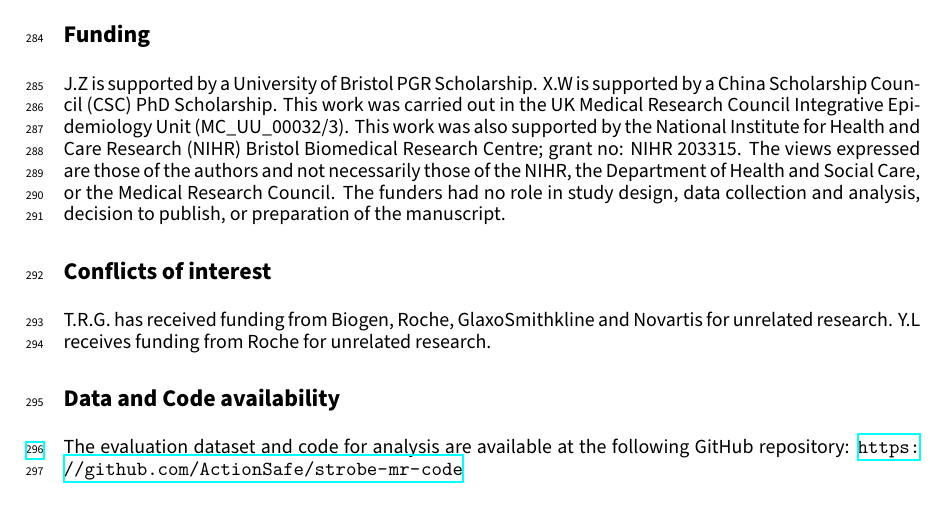
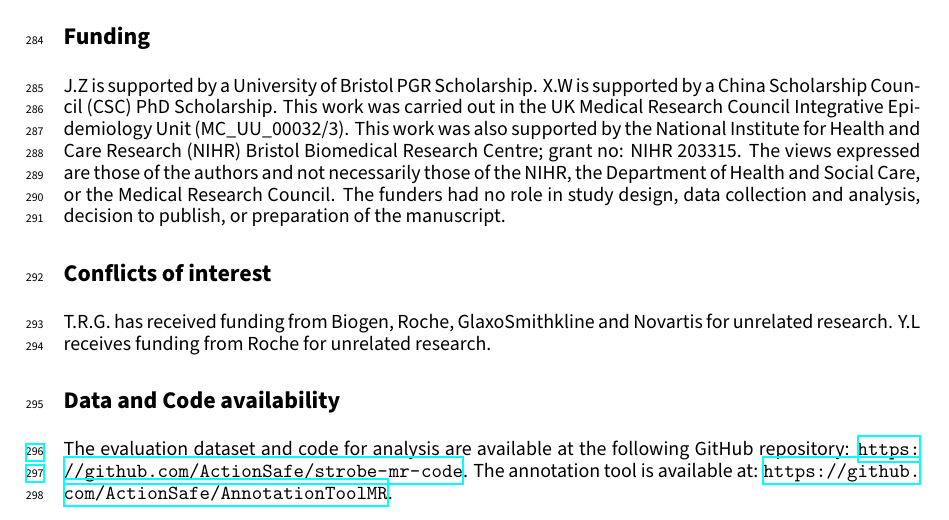
Before and after one commit to ActionSafe/strobe-mr-manuscript, a LaTeX document (main-manuscript.tex, which reads sections-main/90-final.tex): part of page 13 of 15, cut so that both start at the same text. Compiled offline with XeLaTeX.

Commit message:
Ignore supplementary build outputs and add annotation tool link
Stop tracking the generated supplementary PDF while retaining local build output. Add the AnnotationToolMR repository to the data and code availability statement.

```diff
--- a/sections-main/90-final.tex
+++ b/sections-main/90-final.tex
@@ -20,4 +20,5 @@ Y.L receives funding from Roche for unrelated research.
 
 \section*{Data and Code availability}
 
-The evaluation dataset and code for analysis are available at the following GitHub repository: \url{https://github.com/ActionSafe/strobe-mr-code}
+The evaluation dataset and code for analysis are available at the following GitHub repository: \url{https://github.com/ActionSafe/strobe-mr-code}.
+The annotation tool is available at: \url{https://github.com/ActionSafe/AnnotationToolMR}.
```
Also changed, not shown: output-subdoc/supplementary-materials.pdf (deleted), 1 other file.
